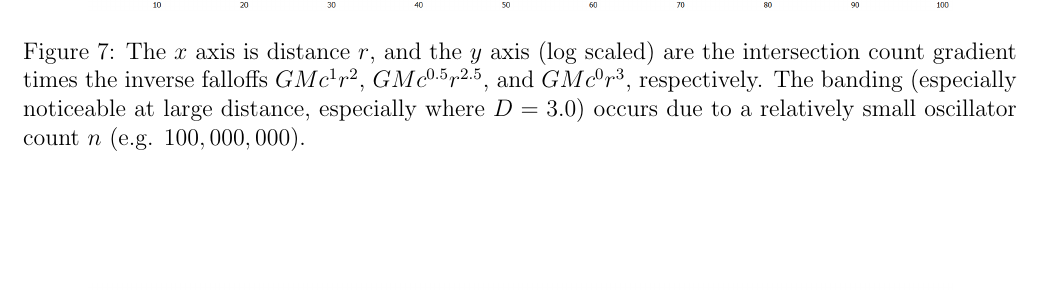
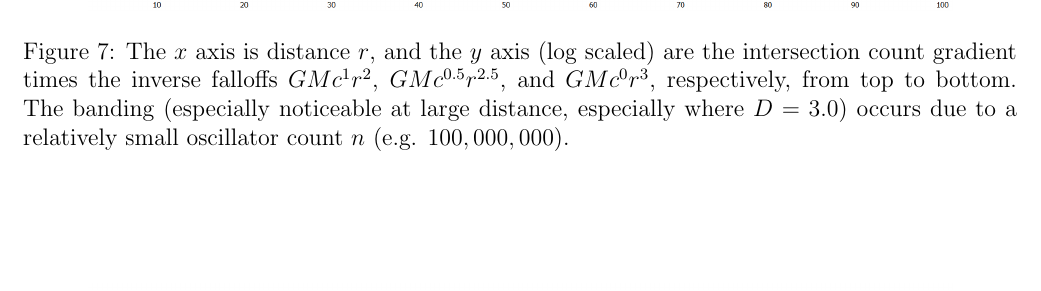
Before and after one commit to sjhalayka/papers, a LaTeX paper (review/bezier_escape.tex): part of page 7 of 8, cut so that both start at the same text. Compiled offline with pdfLaTeX.

Commit message:
Add files via upload

```diff
--- a/review/bezier_escape.tex
+++ b/review/bezier_escape.tex
@@ -308,7 +308,7 @@ The strength of the gravitational field is like $Gc$, and the intersection count
 \centering
   \includegraphics[width = 6 in]{multi_plot.png}
   \caption{
-The $x$ axis is distance $r$, and the $y$ axis (log scaled) are the intersection count gradient times the inverse falloffs $GM c^{1} r^2$, $GM c^{0.5} r^{2.5}$, and $GM c^0 r^3$, respectively.
+The $x$ axis is distance $r$, and the $y$ axis (log scaled) are the intersection count gradient times the inverse falloffs $GM c^{1} r^2$, $GM c^{0.5} r^{2.5}$, and $GM c^0 r^3$, respectively, from top to bottom.
 The banding (especially noticeable at large distance, especially where $D = 3.0$) occurs due to a relatively small oscillator count $n$ (e.g. $100,000,000$).
 }
 \end{figure}
```
Also changed, not shown: review/bezier_escape.pdf, review/multi_plot.png.
